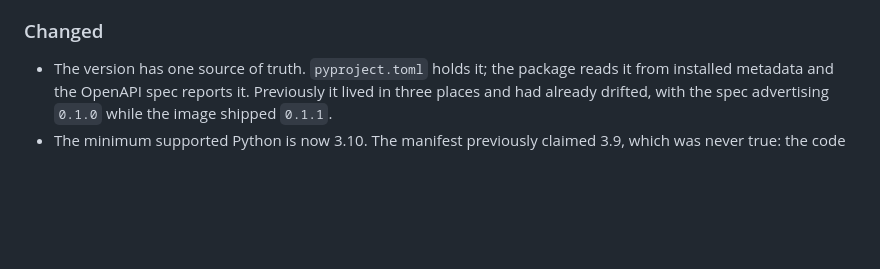
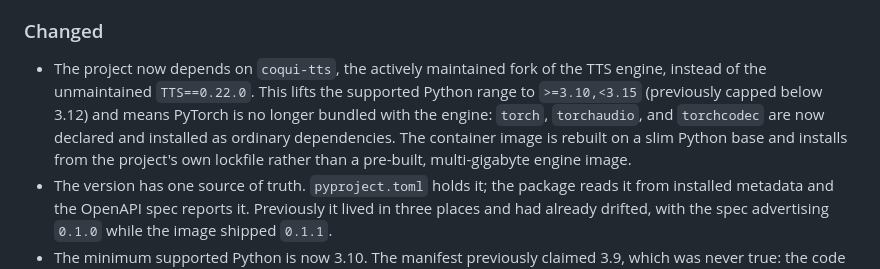
Before and after one commit to nuvious/coqui-ai-api, a Markdown page: CHANGELOG.md, the part around the change. Drawn GitHub-style; blank space fills up the shorter version.

Commit message:
docs(repo): refresh the user and contributor docs for the new engine
Swept README.md and CONTRIBUTING.md for stale references to the old TTS==0.22.0 engine. CONTRIBUTING.md's Prerequisites (Python range) and Type checking (ignore_missing_imports packages) sections were already accurate, having been updated by earlier tasks in this epic (T-01-01-02, T-01-01-03, T-01-02-01). The one remaining stale reference was a comment link in README.md's config example pointing at a specific commit in the unmaintained coqui-ai/TTS repo for tts_to_file params; updated it to point at the idiap/coqui-ai-TTS fork's main branch. Added a CHANGELOG.md entry under Unreleased/Changed summarizing the engine migration's user-visible effects (maintained coqui-tts fork, lifted Python ceiling to 3.15, PyTorch no longer bundled, slim-base container image built from the lockfile).

```diff
--- a/CHANGELOG.md
+++ b/CHANGELOG.md
@@ -48,6 +48,13 @@ The version itself lives in `pyproject.toml` and nowhere else; see
 
 ### Changed
 
+- The project now depends on `coqui-tts`, the actively maintained fork of the
+  TTS engine, instead of the unmaintained `TTS==0.22.0`. This lifts the
+  supported Python range to `>=3.10,<3.15` (previously capped below 3.12) and
+  means PyTorch is no longer bundled with the engine: `torch`, `torchaudio`,
+  and `torchcodec` are now declared and installed as ordinary dependencies.
+  The container image is rebuilt on a slim Python base and installs from the
+  project's own lockfile rather than a pre-built, multi-gigabyte engine image.
 - The version has one source of truth. `pyproject.toml` holds it; the package
   reads it from installed metadata and the OpenAPI spec reports it. Previously
   it lived in three places and had already drifted, with the spec advertising
```
Also changed, not shown: README.md (+1 -1 lines), 1 other file.
